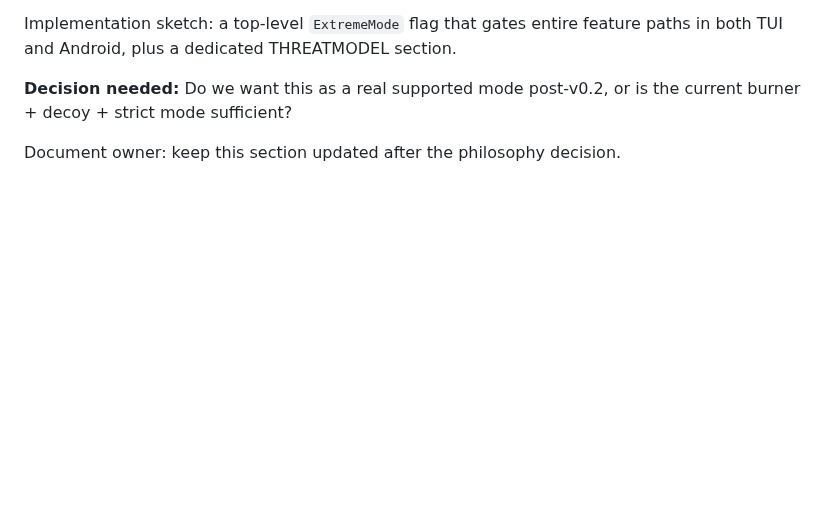
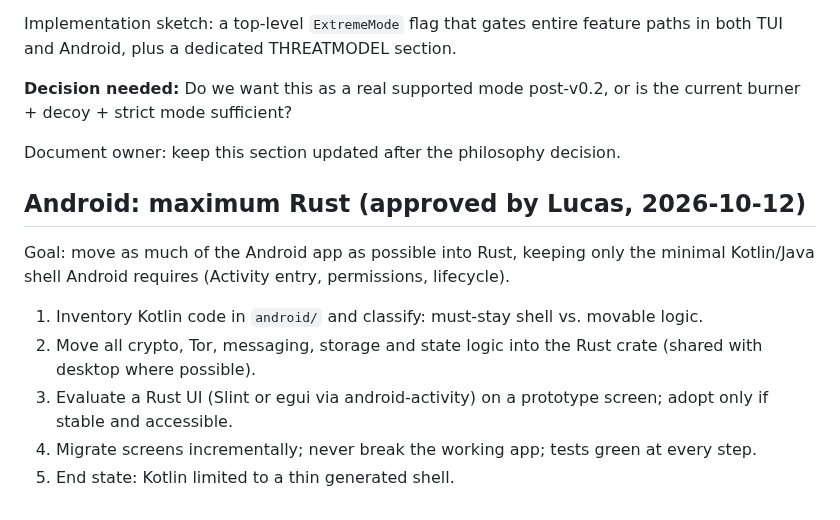
Before and after one commit to ichbinlucasv/HashChat, a Markdown page: ROADMAP.md, the part around the change. Rendered like a GitHub page; blank space fills up the shorter version.

Commit message:
Roadmap: Android maximum-Rust migration

```diff
--- a/ROADMAP.md
+++ b/ROADMAP.md
@@ -170,3 +170,11 @@ Implementation sketch: a top-level `ExtremeMode` flag that gates entire feature
 **Decision needed:** Do we want this as a real supported mode post-v0.2, or is the current burner + decoy + strict mode sufficient?
 
 Document owner: keep this section updated after the philosophy decision.
+
+## Android: maximum Rust (approved by Lucas, 2026-10-12)
+Goal: move as much of the Android app as possible into Rust, keeping only the minimal Kotlin/Java shell Android requires (Activity entry, permissions, lifecycle).
+1. Inventory Kotlin code in `android/` and classify: must-stay shell vs. movable logic.
+2. Move all crypto, Tor, messaging, storage and state logic into the Rust crate (shared with desktop where possible).
+3. Evaluate a Rust UI (Slint or egui via android-activity) on a prototype screen; adopt only if stable and accessible.
+4. Migrate screens incrementally; never break the working app; tests green at every step.
+5. End state: Kotlin limited to a thin generated shell.
```
